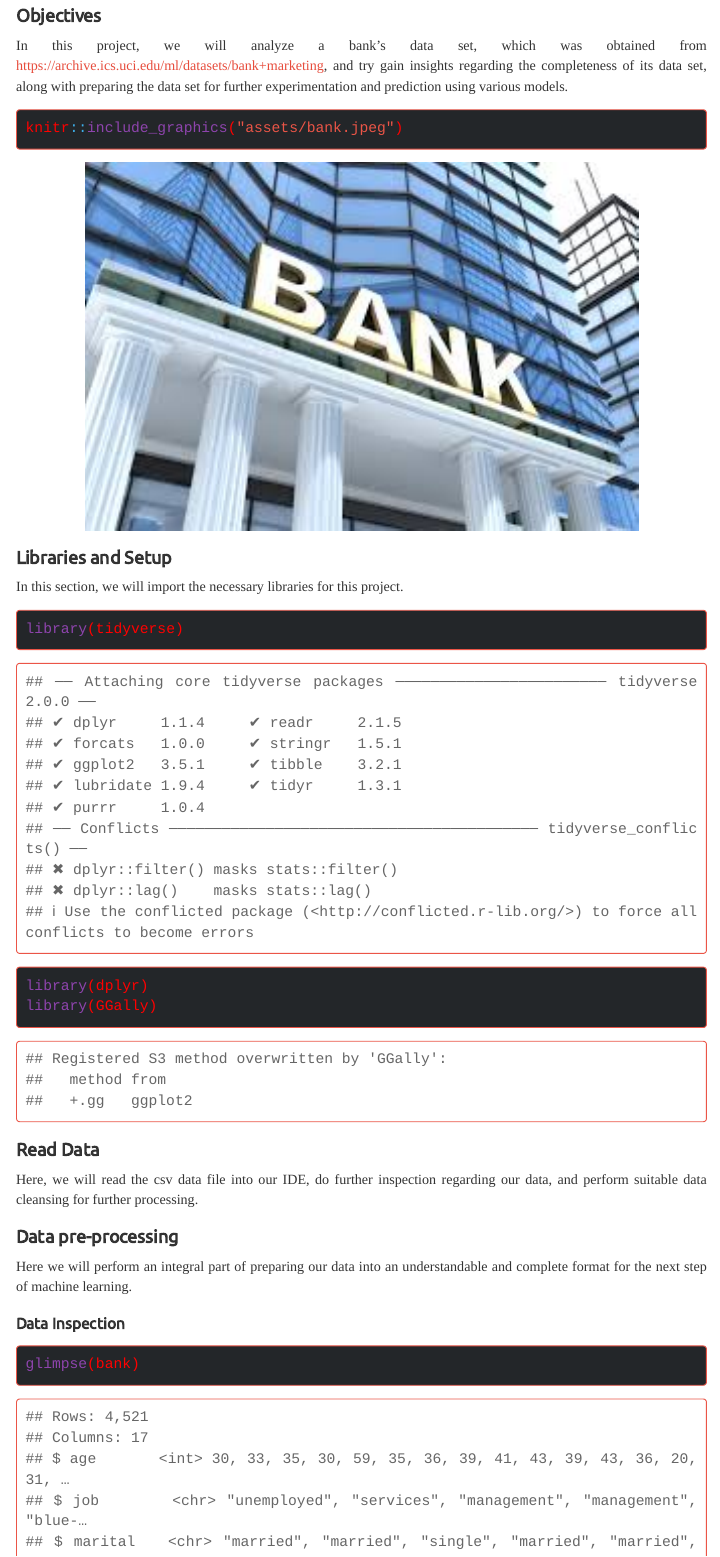
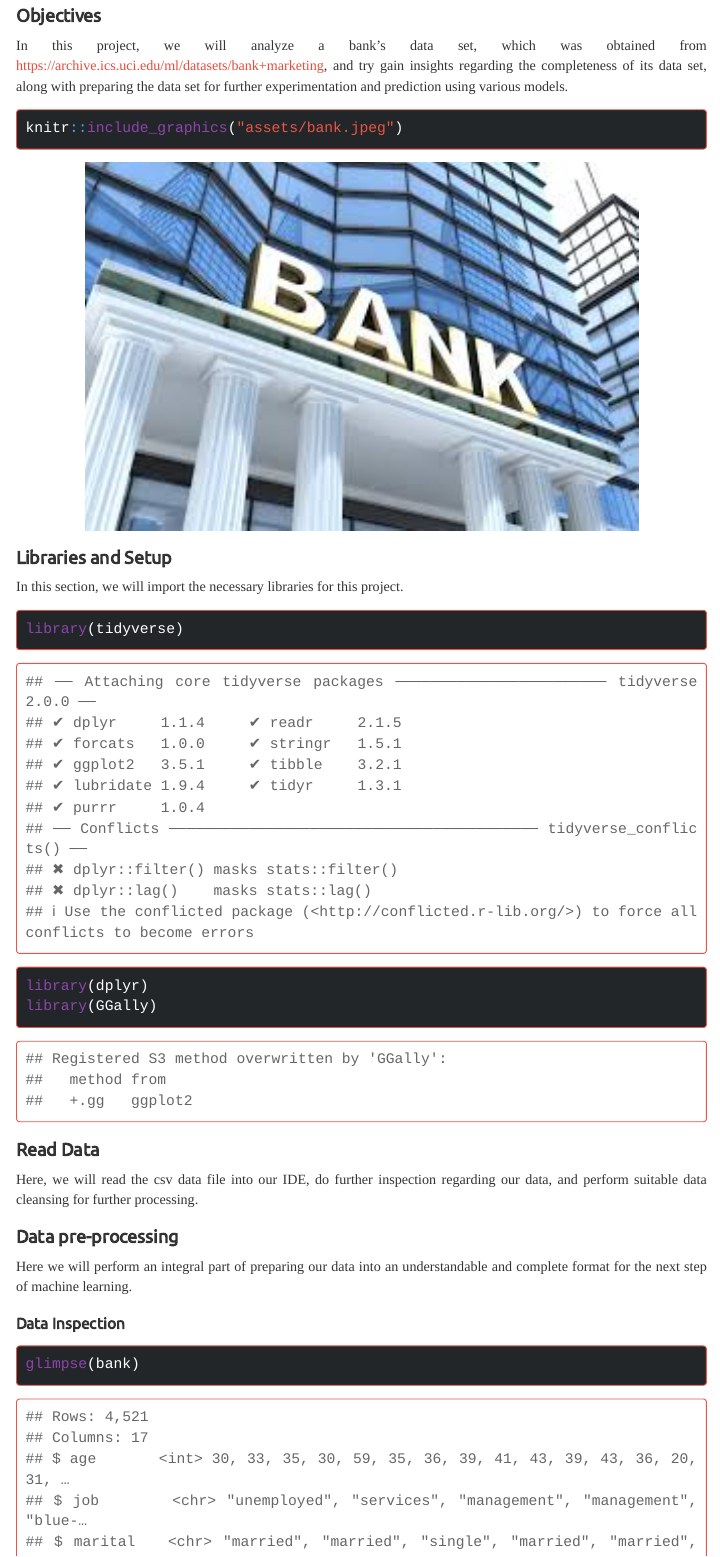
Before and after one commit to reyvb24/LBB8, an R Markdown document (LBB1.Rmd): the page in a window 1100 px wide, from 190 px down. Rendered offline with R 4.5, knitr and Pandoc, with nearby package versions; both versions are drawn in the output format of the newer one; menus at the side of the page are left out; long lines of code are wrapped.

Commit message:
changed the color scheme

```diff
--- a/LBB1.Rmd
+++ b/LBB1.Rmd
@@ -3,8 +3,6 @@ title: "LBB1"
 author: "Reynard Verill"
 date: "`r format(Sys.Date(), '%B %e, %Y')`"
 output:
-  pdf_document:
-    toc: yes
   html_document:
     df_print: paged
     highlight: breezedark
@@ -13,6 +11,8 @@ output:
     toc_float:
       collapsed: no
     css: assets/style.css
+  pdf_document:
+    toc: yes
 ---
 
 
--- a/assets/style.css
+++ b/assets/style.css
@@ -19,7 +19,7 @@ p {
 .nav > li > a:hover, .nav > li > a:focus {
   text-decoration: none;
   background-color: #1a242f;
-  color: red;
+  color: white;
 }
 
 .nav-tabs > li.active > a, .nav-tabs > li.active > a:hover, .nav-tabs > li.active > a:focus {
@@ -65,7 +65,7 @@ em {
 }
 
 h4.author > em {
-    color: red;
+    color: white;
     text-decoration: initial;
     background: black;
     border-radius: 6px;
@@ -96,7 +96,7 @@ pre > code {
 }
 
 code.sourceCode.r {
-    color: red;
+    color: white;
 }
 
 code span.co {
```
Also changed, not shown: LBB1.html (added).
